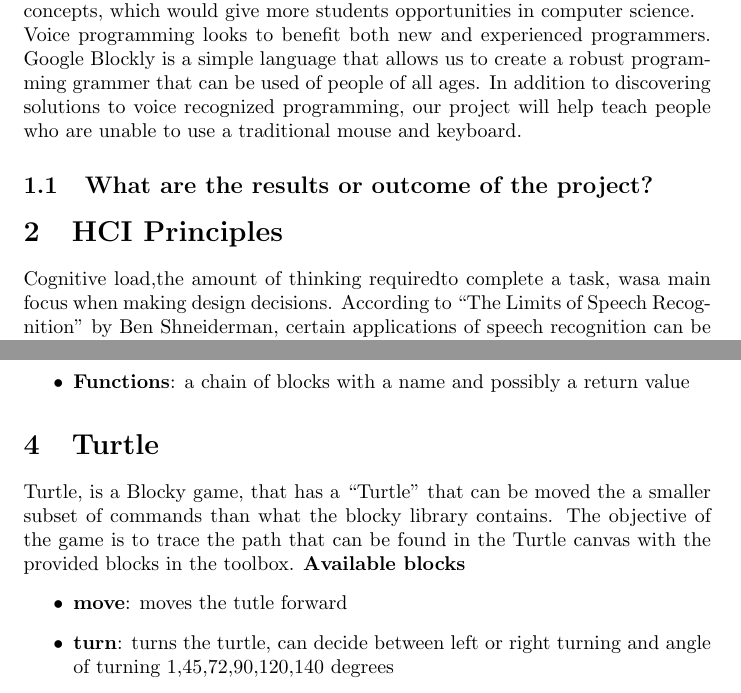
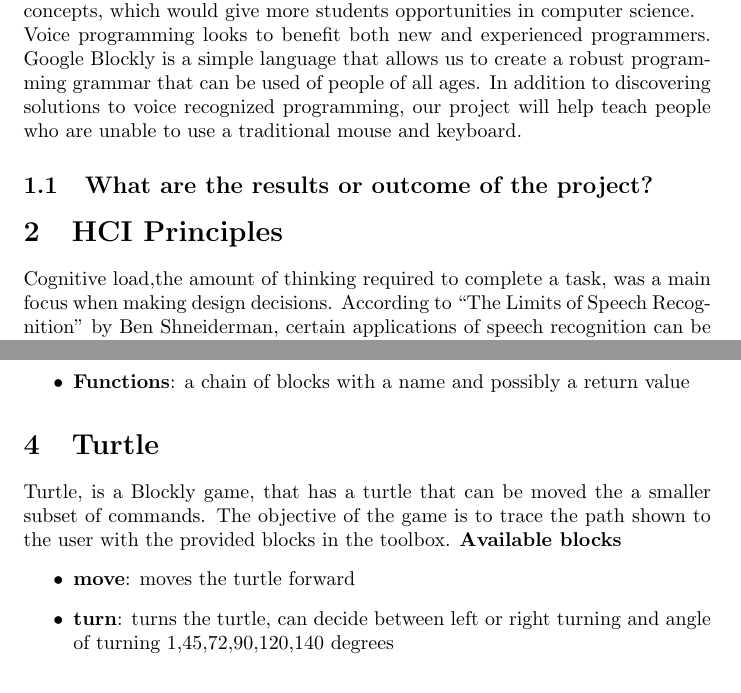
Before and after one commit to aravart/speech-games, a LaTeX document (docs/whitepaper.tex): two parts of pages 1 and 3 of 9, joined at a grey line, cut so that both start at the same text. Compiled offline with pdfLaTeX.

Commit message:
Fixed typos

```diff
--- a/docs/whitepaper.tex
+++ b/docs/whitepaper.tex
@@ -43,7 +43,7 @@ of cognitive load required to be introduced to programming concepts, which would
 students opportunities in computer science.
 \\
 Voice programming looks to benefit both new and experienced programmers.
-Google Blockly is a simple language that allows us to create a robust programming grammer
+Google Blockly is a simple language that allows us to create a robust programming grammar
 that can be used of people of all ages. In addition to discovering solutions to voice
 recognized programming, our project will help teach people who are unable to use a traditional mouse and keyboard.
 
@@ -51,8 +51,8 @@ recognized programming, our project will help teach people who are unable to use
 
 \section{HCI Principles}
 
-Cognitive load,the amount of thinking requiredto complete a task, wasa main focus when
-making design decisions. According to “The Limits of Speech Recognition” by Ben Shneiderman, certain
+Cognitive load,the amount of thinking required to complete a task, was a main focus when
+making design decisions. According to ``The Limits of Speech Recognition'' by Ben Shneiderman, certain
 applications of speech recognition can be successful as long as the designers of the application
 focus on creating an efficient and reduced grammar. Our grammar is the structure of language that is
 recognized by our speech recognition and it is built to be as simple as possible. Simplicity for the
@@ -98,16 +98,17 @@ The toolbox is where available blocks can be found. Google Blockly has a large l
   \item$\textbf{Functions}$: a chain of blocks with a name and possibly a return value
 \end{itemize}
 \section{Turtle}
-Turtle, is a Blocky game, that has a ``Turtle” that can be moved the a smaller subset of commands
-than what the blocky library contains. The objective of the game is to trace the path that can be found
-in the Turtle canvas with the provided blocks in the toolbox.
+Turtle, is a Blockly game, that has a turtle that can be moved the a smaller
+subset of commands. The objective of the game is to trace the path shown to the
+user with the provided blocks in the toolbox.
 \textbf{Available blocks}
 \begin{itemize}
-  \item $\textbf{move}$: moves the tutle forward
+  \item $\textbf{move}$: moves the turtle forward
   \item $\textbf{turn}$: turns the turtle, can decide between left or right turning and angle of turning  1,45,72,90,120,140 degrees
   \item $\textbf{repeat}$: repeats the blocks found inside, can decide to repeat either 2,3,4,5 or 360 times
   \item $\textbf{pen}$: can decide between up/down, up stops the turtle from drawing a line, down makes the turtle's movements draw lines again
 \end{itemize}
+% TODO Simplify the paragraph below.
 Turtle is a level based system that simplifies the task of learning. By breaking the concepts of computer science into individual
 levels, where each level reinforces already taught topics and introduces new topics incrementally, the amount of cognitive load
 required to understand how to use each of the four blocks is greatly reduced. A natural progression of this style of teaching would be as follows:
```
Also changed, not shown: docs/whitepaper.tex (13 more changed lines).
